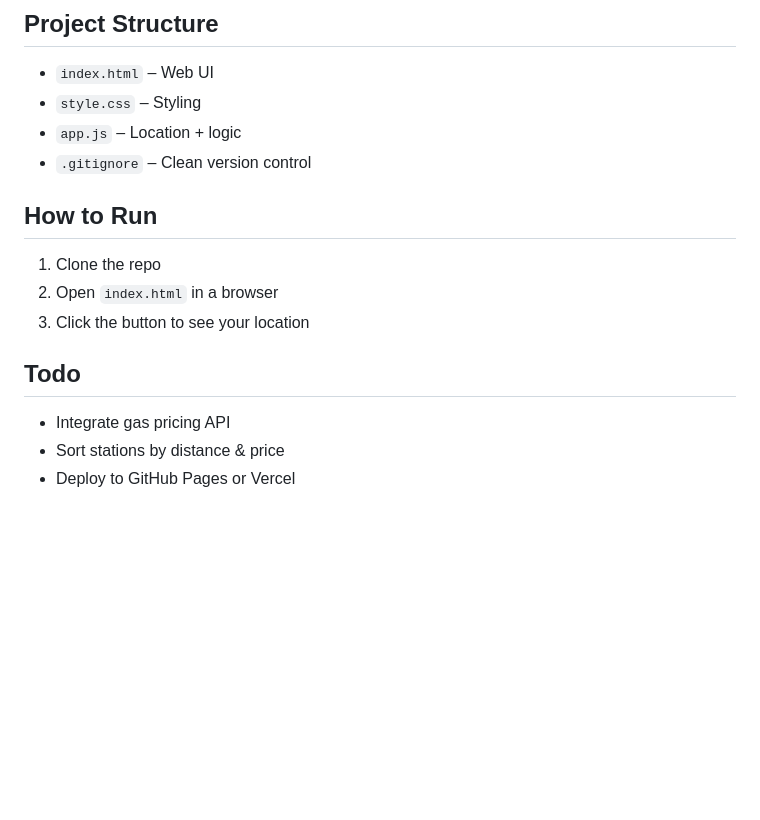
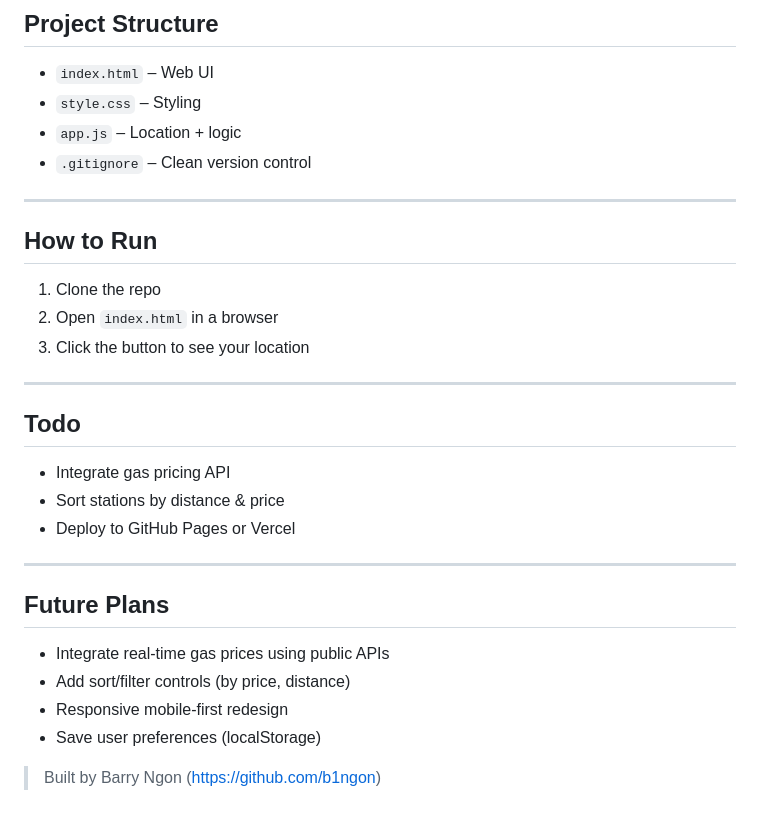
Before and after one commit to b1ngon/PumpPal, a Markdown page: README.md, the part around the change printed below. GitHub-like rendering; blank space fills up the shorter version.

```diff
--- a/README.md
+++ b/README.md
@@ -13,12 +45,26 @@ PumpPal helps users find the cheapest gas prices near them using browser geoloca
 - `app.js` – Location + logic
 - `.gitignore` – Clean version control
 
+---
+
 ## How to Run
 1. Clone the repo
 2. Open `index.html` in a browser
 3. Click the button to see your location
 
+---
+
 ## Todo
 - Integrate gas pricing API
 - Sort stations by distance & price
 - Deploy to GitHub Pages or Vercel
+
+---
+
+## Future Plans
+- Integrate real-time gas prices using public APIs
+- Add sort/filter controls (by price, distance)
+- Responsive mobile-first redesign
+- Save user preferences (localStorage)
+
+> Built by Barry Ngon (https://github.com/b1ngon)
```
Also changed, not shown: other parts of README.md (+34 -2 lines), assets/screenshot-dark.png (added), assets/screenshot-light.png (added), 6 other files.
